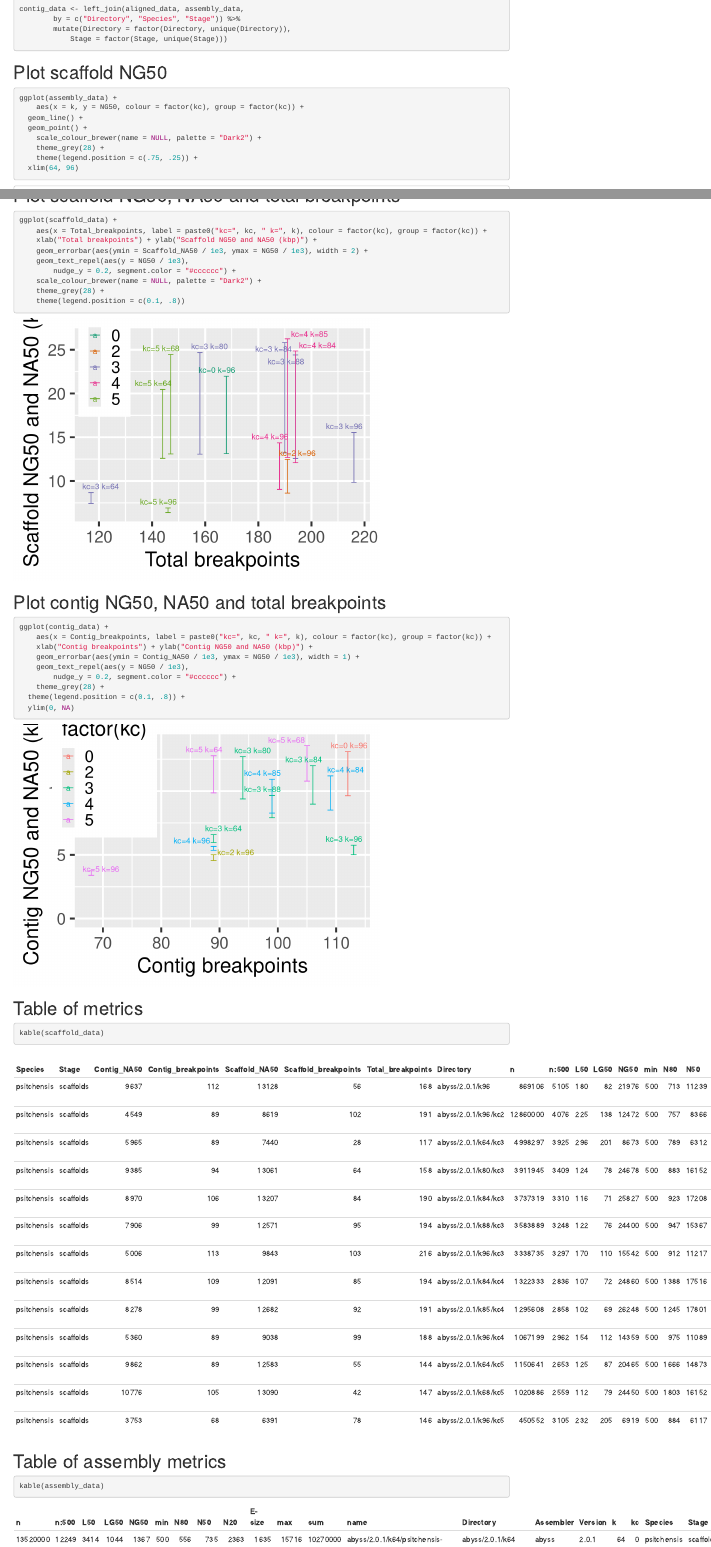
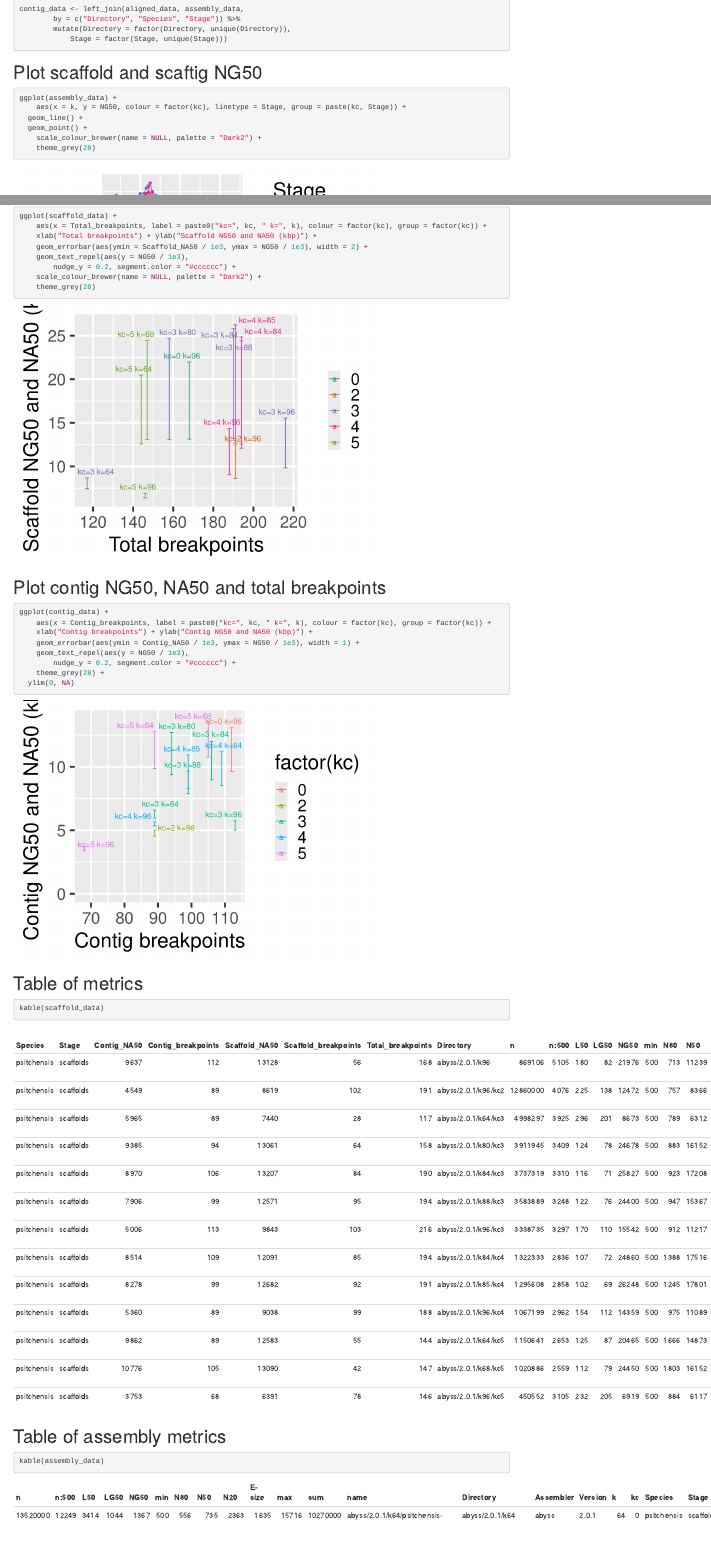
Before and after one commit to sjackman/picea-sitchensis-mitochondrion-legacy, an R Markdown document (assembly-stats.rmd): the page in a window 1100 px wide, from 860 px down, and a second part further down, joined at a grey line. Rendered offline with R 4.5, knitr and Pandoc, with nearby package versions; code that draws random numbers runs with fixed seeds of ours.

Commit message:
assembly-stats.rmd: Plot scaftig NG50

````diff
--- a/assembly-stats.rmd
+++ b/assembly-stats.rmd
@@ -60,16 +60,14 @@ contig_data <- left_join(aligned_data, assembly_data,
 			Stage = factor(Stage, unique(Stage)))
 ```
 
-# Plot scaffold NG50
-```{r plot-scaffold-NG50}
+# Plot scaffold and scaftig NG50
+```{r plot-NG50}
 ggplot(assembly_data) +
-	aes(x = k, y = NG50, colour = factor(kc), group = factor(kc)) +
+	aes(x = k, y = NG50, colour = factor(kc), linetype = Stage, group = paste(kc, Stage)) +
   geom_line() +
   geom_point() +
 	scale_colour_brewer(name = NULL, palette = "Dark2") +
-	theme_grey(28) +
-	theme(legend.position = c(.75, .25)) +
-  xlim(64, 96)
+	theme_grey(28)
 ```
 
 # Plot scaffold NG50, NA50 and total breakpoints
@@ -81,8 +79,7 @@ ggplot(scaffold_data) +
 	geom_text_repel(aes(y = NG50 / 1e3),
 		nudge_y = 0.2, segment.color = "#cccccc") +
 	scale_colour_brewer(name = NULL, palette = "Dark2") +
-	theme_grey(28) +
-	theme(legend.position = c(0.1, .8))
+	theme_grey(28)
 ```
 
 # Plot contig NG50, NA50 and total breakpoints
@@ -94,7 +91,6 @@ ggplot(contig_data) +
 	geom_text_repel(aes(y = NG50 / 1e3),
 		nudge_y = 0.2, segment.color = "#cccccc") +
 	theme_grey(28) +
-  theme(legend.position = c(0.1, .8)) +
   ylim(0, NA)
 ```
 
````
